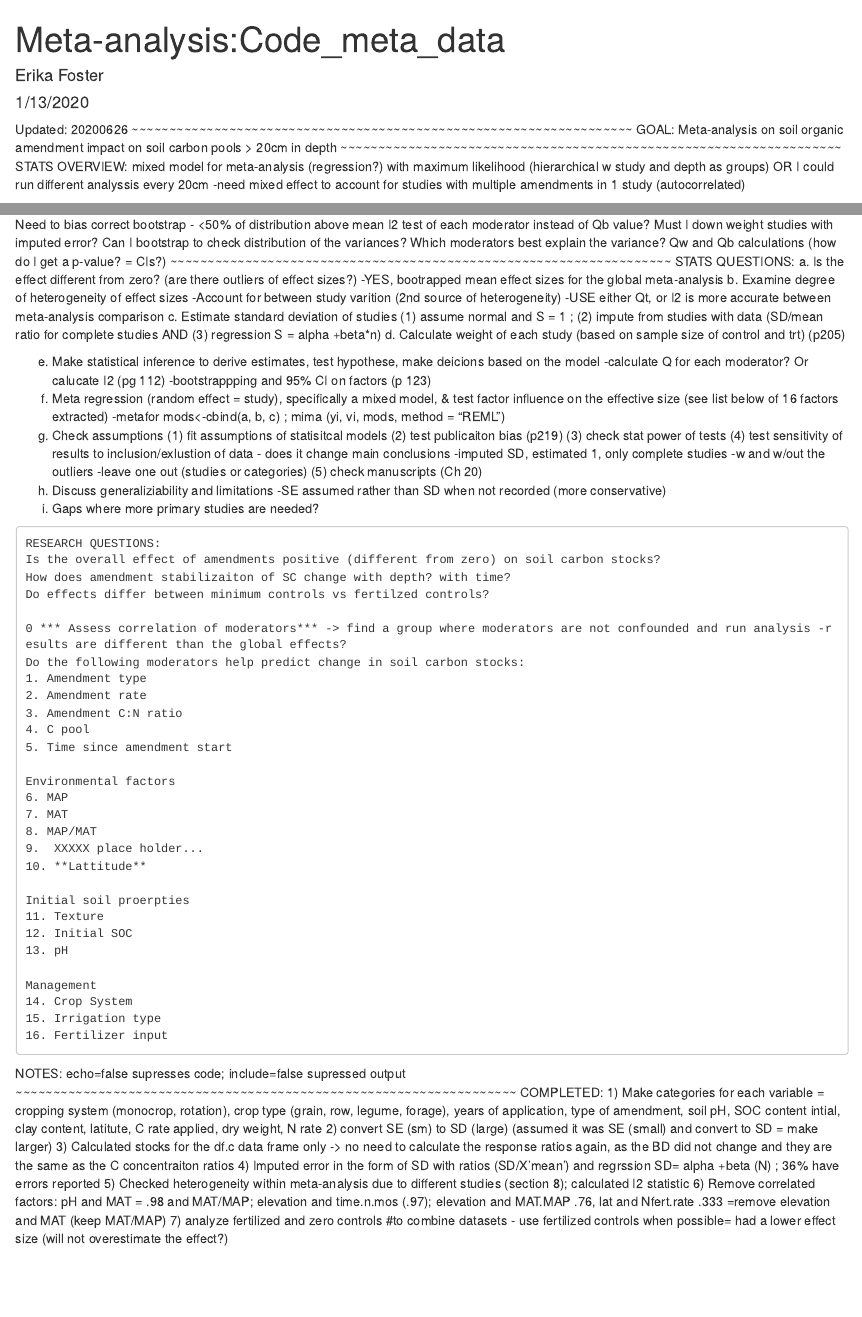
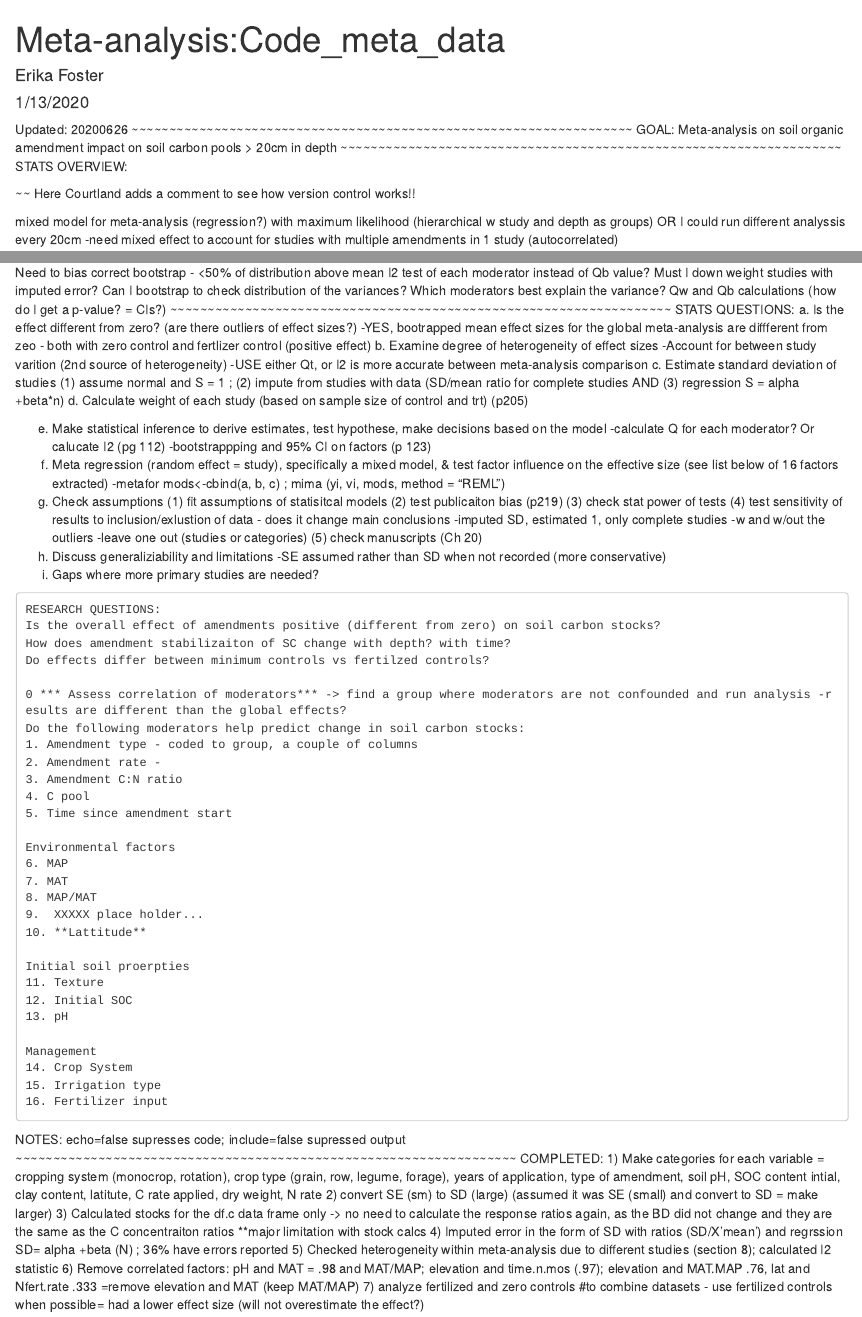
Before and after one commit to ejfoster/201911_Ometa-analysis, an R Markdown document (Meta-analysis_stats_outline_2020.Rmd): the page in a window 1100 px wide, from its top, and a second part further down, joined at a grey line. Rendered offline with R 4.5, knitr and Pandoc, with nearby package versions; drawn as R Markdown's standard HTML page in place of the format the file asks for.

Commit message:
Courtland test edits

```diff
--- a/Meta-analysis_stats_outline_2020.Rmd
+++ b/Meta-analysis_stats_outline_2020.Rmd
@@ -11,6 +11,9 @@ GOAL:
 Meta-analysis on soil organic amendment impact on soil carbon pools > 20cm in depth
 ~~~~~~~~~~~~~~~~~~~~~~~~~~~~~~~~~~~~~~~~~~~~~~~~~~~~~~~~~~~~~~~~~~~
 STATS OVERVIEW:
+
+~~ Here Courtland adds a comment to see how version control works!!
+
 mixed model for meta-analysis (regression?) with maximum likelihood
        (hierarchical w study and depth as groups)
        OR I could run different analyssis every 20cm
@@ -34,7 +37,7 @@ Which moderators best explain the variance? Qw and Qb calculations (how do I get
 ~~~~~~~~~~~~~~~~~~~~~~~~~~~~~~~~~~~~~~~~~~~~~~~~~~~~~~~~~~~~~~~~~~~
 STATS QUESTIONS:
 a. Is the effect different from zero? (are there outliers of effect sizes?)
-      -YES, bootrapped mean effect sizes for the global meta-analysis
+      -YES, bootrapped mean effect sizes for the global meta-analysis are diffferent from zeo - both with zero control and fertlizer control (positive effect)
 b. Examine degree of heterogeneity of effect sizes
         -Account for between study varition (2nd source of heterogeneity)
         -USE either Qt, or I2 is more accurate between meta-analysis comparison
@@ -42,7 +45,7 @@ c. Estimate standard deviation of studies
        (1) assume normal and S = 1 ; (2) impute from studies with data (SD/mean ratio for complete studies AND (3) regression S = alpha +beta*n)
 d. Calculate weight of each study (based on sample size of control and trt) (p205)
 
-e. Make statistical inference to derive estimates, test hypothese, make deicions based on the model
+e. Make statistical inference to derive estimates, test hypothese, make decisions based on the model
        -calculate Q for each moderator? Or calucate I2 (pg 112)
        -bootstrappping and 95% CI on factors (p 123)
 f. Meta regression (random effect = study), specifically a mixed model,  & test factor influence on the effective size (see list below of 16 factors extracted)
@@ -67,8 +70,8 @@ Do effects differ between minimum controls vs fertilzed controls?
 
 0 *** Assess correlation of moderators*** -> find a group where moderators are not confounded and run analysis -results are different than the global effects?
 Do the following moderators help predict change in soil carbon stocks:
-1. Amendment type
-2. Amendment rate
+1. Amendment type - coded to group, a couple of columns
+2. Amendment rate -
 3. Amendment C:N ratio
 4. C pool
 5. Time since amendment start
@@ -96,7 +99,7 @@ echo=false supresses code; include=false supressed output
 COMPLETED:
         1) Make categories for each variable = cropping system (monocrop, rotation), crop type (grain, row, legume, forage), years of application, type of amendment, soil pH, SOC content intial, clay content, latitute, C rate applied, dry weight, N rate
         2) convert SE (sm) to SD (large) (assumed it was SE (small) and convert to SD = make larger)
-        3) Calculated stocks for the df.c data frame only -> no need to calculate the response ratios again, as the BD did not change and they are the same as the C concentraiton ratios
+        3) Calculated stocks for the df.c data frame only -> no need to calculate the response ratios again, as the BD did not change and they are the same as the C concentraiton ratios **major limitation with stock calcs
         4) Imputed error in the form of SD with ratios (SD/X'mean') and regrssion SD= alpha +beta (N) ; 36% have errors reported
         5) Checked heterogeneity within meta-analysis due to different studies (section 8); calculated I2 statistic
         6) Remove correlated factors:  pH and MAT = .98 and MAT/MAP; elevation and time.n.mos (.97); elevation and MAT.MAP .76,  lat and Nfert.rate .333
```
Also changed, not shown: Org_amend_meta-analysis2020.Rmd (+1 -8 lines), Org_amend_meta-analysis2020.nb.html (added), 2 other files.
